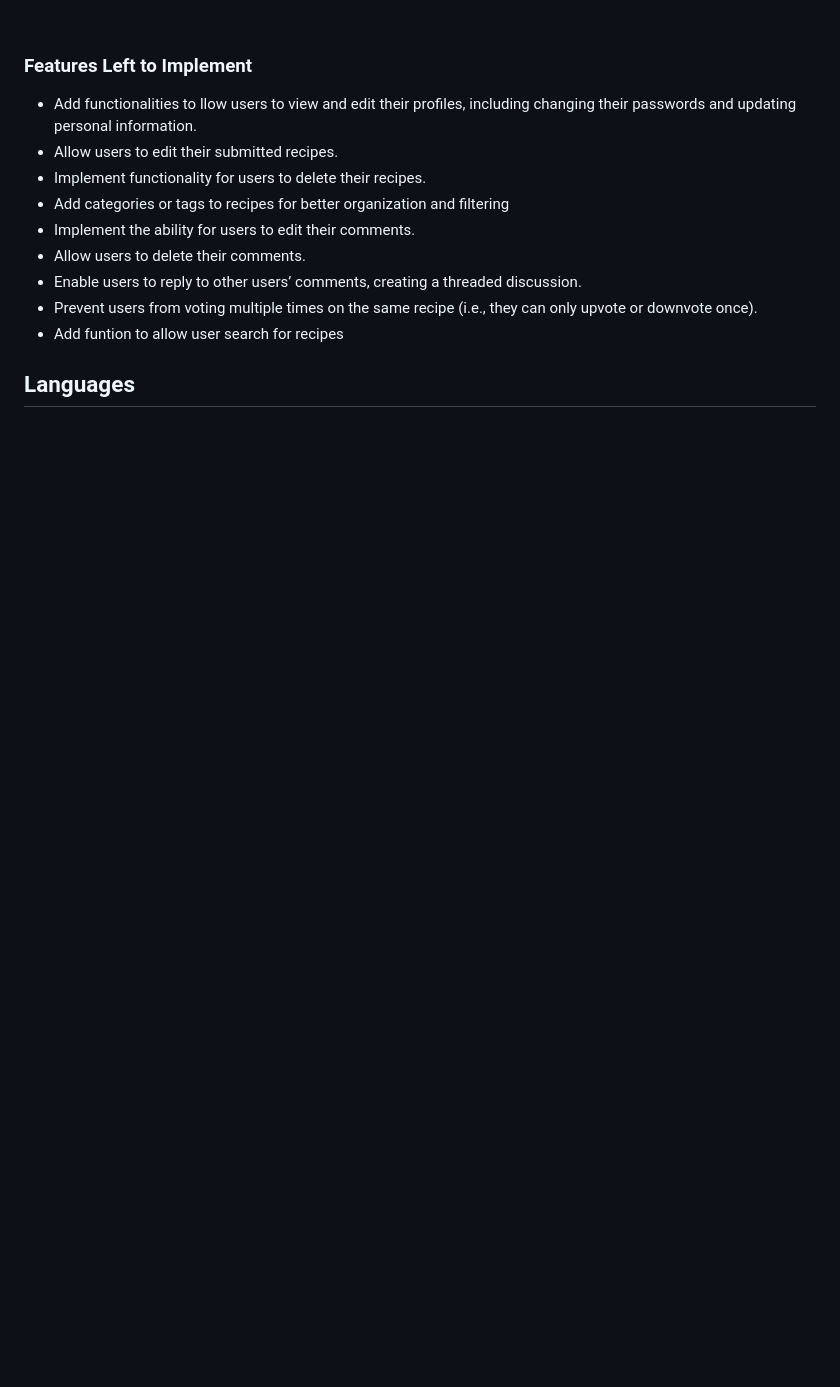
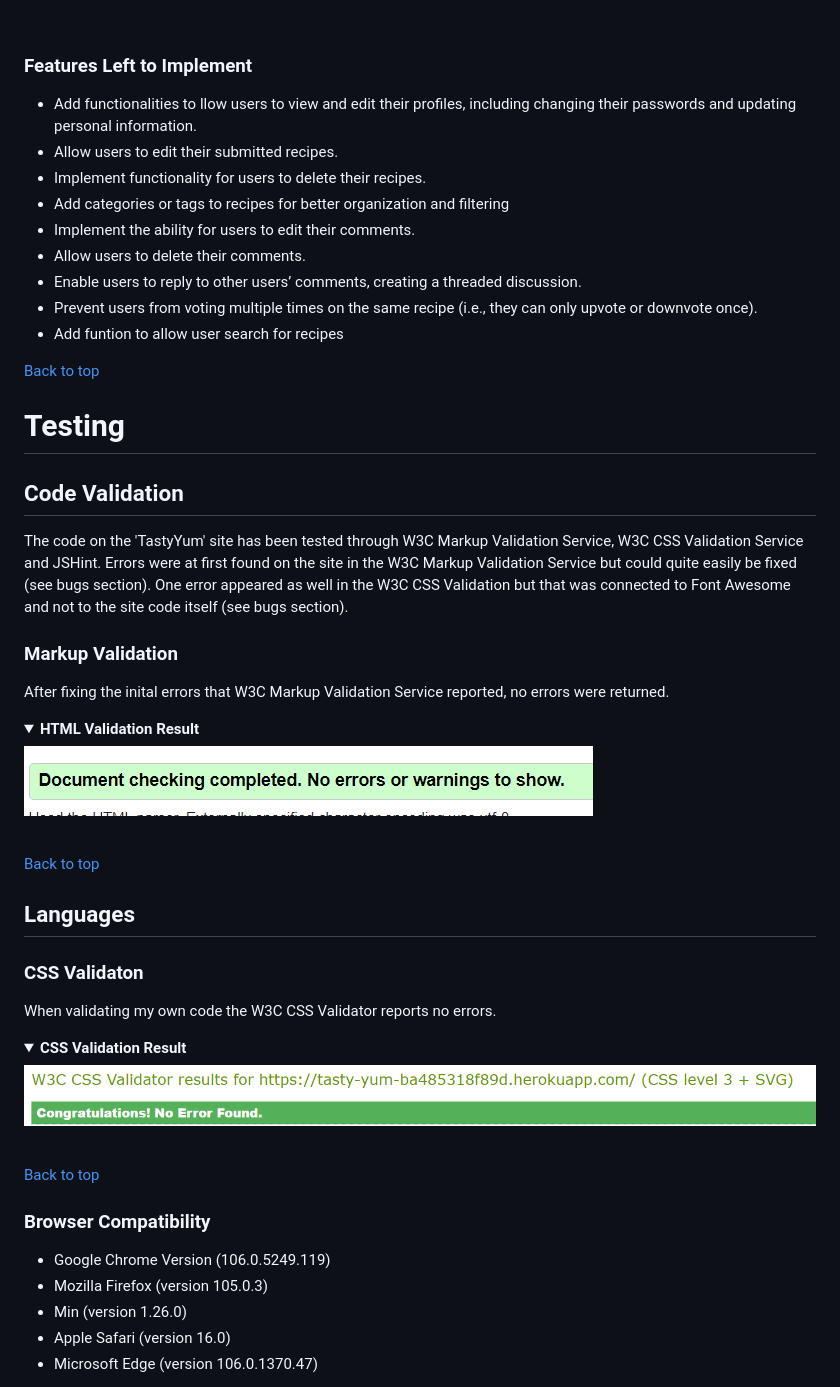
Before and after one commit to Taiwoogbonyomi/Food_Blog, a Markdown page: README.md, the part around the change printed below. Drawn GitHub-style; pictures changed too: readme/assets/images/css-validator.png (added), readme/assets/images/html-checker.png (added); folded sections open; blank space fills up the shorter version.

```diff
--- a/README.md
+++ b/README.md
@@ -122,4 +135,38 @@ This page gives the administrator a view with information about i.e. total numbe
 * Prevent users from voting multiple times on the same recipe (i.e., they can only upvote or downvote once).
 * Add funtion to allow user search for recipes
 
+[Back to top](<#table-of-content>)
+
+# Testing
+
+## Code Validation
+The code on the 'TastyYum' site has been tested through W3C Markup Validation Service, W3C CSS Validation Service and JSHint. Errors were at first found on the site in the W3C Markup Validation Service but could quite easily be fixed (see bugs section). One error appeared as well in the W3C CSS Validation but that was connected to Font Awesome and not to the site code itself (see bugs section).
+
+### Markup Validation
+After fixing the inital errors that W3C Markup Validation Service reported, no errors were returned.
+<details><summary><b>HTML Validation Result</b></summary>
+
+![HTML Result ](readme/assets/images/html-checker.png)
+</details><br/>
+
+[Back to top](<#table-of-content>)
 ## Languages
+
+
+### CSS Validaton
+When validating my own code the W3C CSS Validator reports no errors.
+
+<details><summary><b>CSS Validation Result</b></summary>
+
+![CSS Result](readme/assets/images/css-validator.png)
+</details><br/>
+
+[Back to top](<#table-of-content>)
+
+### Browser Compatibility
+* Google Chrome Version (106.0.5249.119)
+* Mozilla Firefox (version 105.0.3)
+* Min (version 1.26.0)
+* Apple Safari (version 16.0)
+* Microsoft Edge (version 106.0.1370.47)
+
```
Also changed, not shown: other parts of README.md (+84 -0 lines), readme/assets/images/lighthouse-check.png (added), 1 other file.
